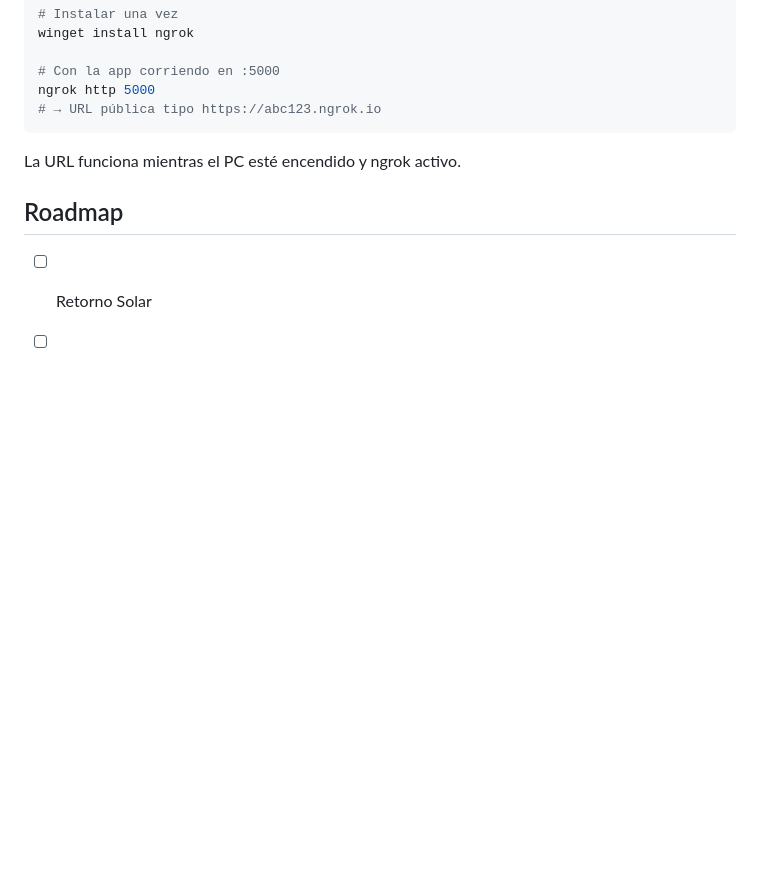
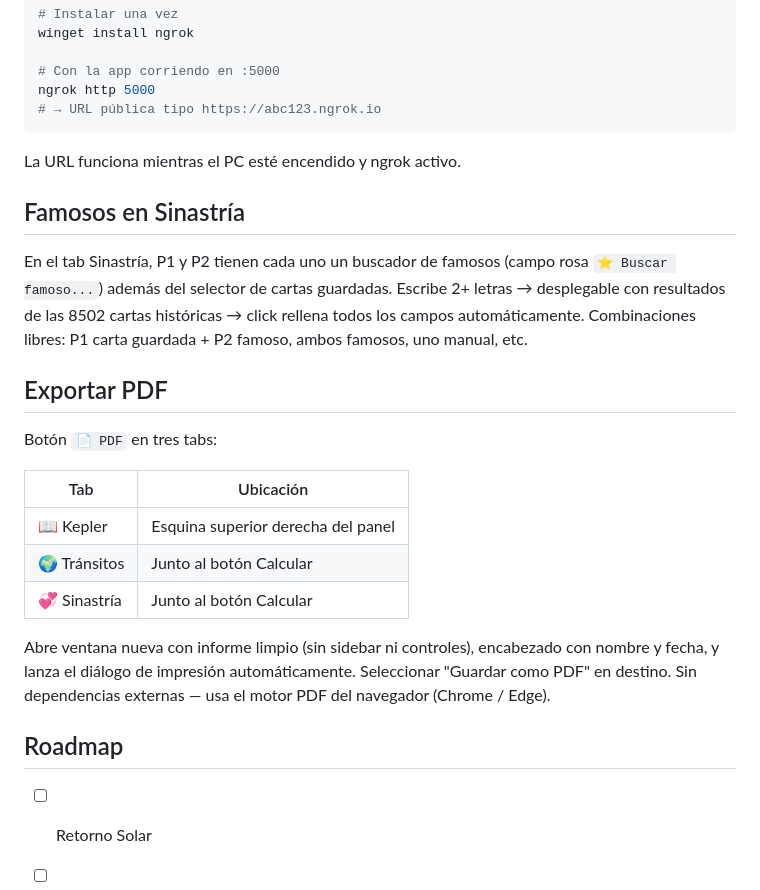
Before and after one commit to eduardoddddddd/KeplerDB, a Markdown page: README.md, the part around the change. GitHub-like rendering; blank space fills up the shorter version.

Commit message:
docs: famosos en sinastria P1/P2 + exportar PDF documentados en README

```diff
--- a/README.md
+++ b/README.md
@@ -209,6 +209,29 @@ ngrok http 5000
 
 La URL funciona mientras el PC esté encendido y ngrok activo.
 
+## Famosos en Sinastría
+
+En el tab Sinastría, P1 y P2 tienen cada uno un buscador de famosos
+(campo rosa `⭐ Buscar famoso...`) además del selector de cartas guardadas.
+Escribe 2+ letras → desplegable con resultados de las 8502 cartas históricas
+→ click rellena todos los campos automáticamente. Combinaciones libres:
+P1 carta guardada + P2 famoso, ambos famosos, uno manual, etc.
+
+## Exportar PDF
+
+Botón `📄 PDF` en tres tabs:
+
+| Tab | Ubicación |
+|---|---|
+| 📖 Kepler | Esquina superior derecha del panel |
+| 🌍 Tránsitos | Junto al botón Calcular |
+| 💞 Sinastría | Junto al botón Calcular |
+
+Abre ventana nueva con informe limpio (sin sidebar ni controles), encabezado
+con nombre y fecha, y lanza el diálogo de impresión automáticamente.
+Seleccionar "Guardar como PDF" en destino. Sin dependencias externas —
+usa el motor PDF del navegador (Chrome / Edge).
+
 ## Roadmap
 
 - [ ] Retorno Solar
```
